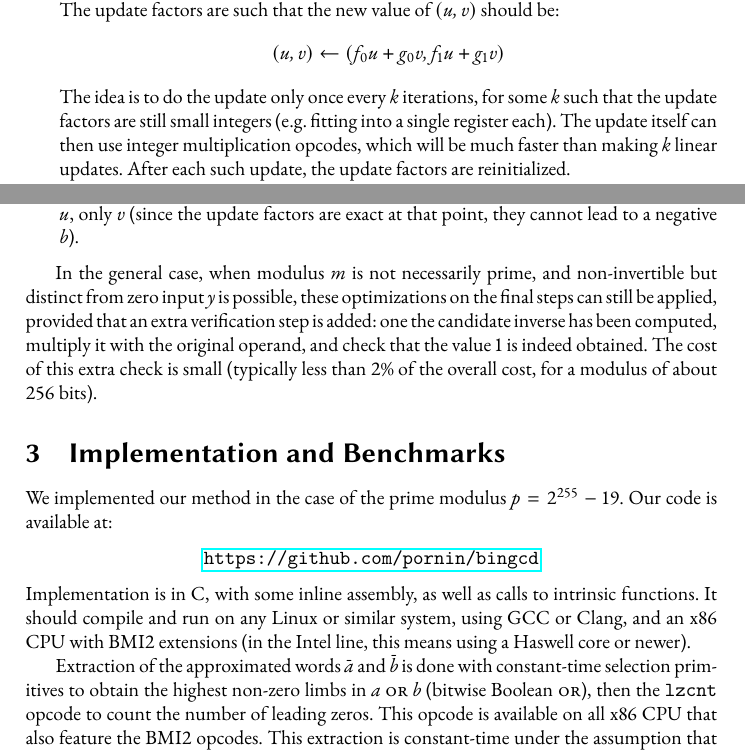
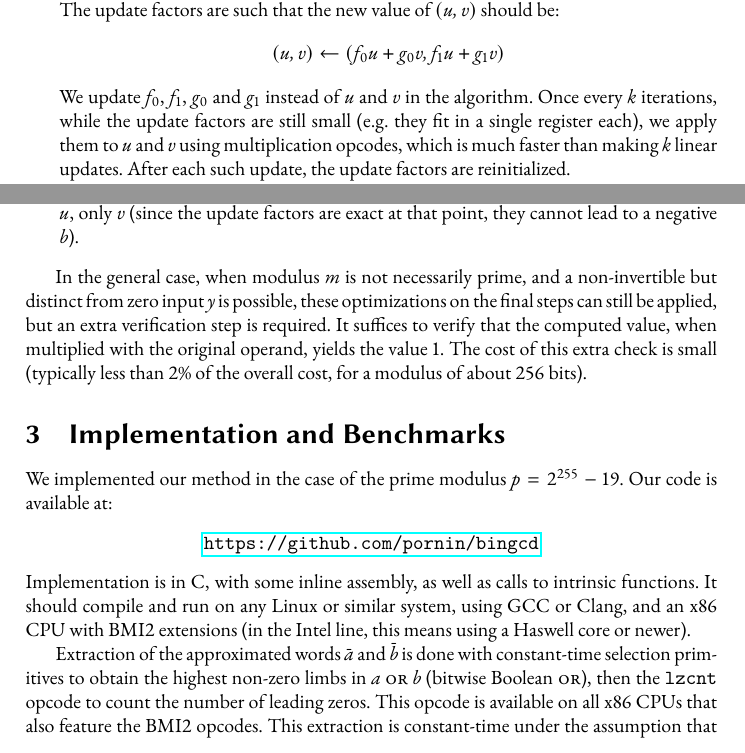
Before and after one commit to pornin/bingcd, a LaTeX paper (doc/bingcd.tex): two parts of pages 3 and 6 of 14, joined at a grey line, cut so that both start at the same text. The pictures show the PDF file doc/bingcd.pdf that the author committed with the source.

Commit message:
Fixing typos / suboptimal phrasing.

```diff
--- a/doc/bingcd.tex
+++ b/doc/bingcd.tex
@@ -160,5 +160,5 @@ Apart from Fermat's little theorem, the main method to compute modular
 inverses is the Extended Euclidean Algorithm for GCD. While Euclid's
 algorithm was presented by Euclid himself\cite{Euc300BC}, the extension
 to compute values $u$ and $v$ such that $au + bv = \text{GCD}(a,b)$ was
-first described by \={A}ryabha\d{t}a\cite{Ary499}. The Binary GCD is a
+first described by \={A}ryabha\d{t}a\cite{Ary499}. The binary GCD is a
 variant of Euclid's algorithm that performs only comparisons,
@@ -174,2 +165,2 @@ algorithm was described by Bernstein and Yang\cite{BerYan2019}. See also
-with the $2^n - r$ format (for a small $r$). Asymptotically fast
-but not constant-time GCD algorithms are presented in~\cite{Mol2008}.
+subtractions and divisions by 2 (i.e. right shifts), and is therefore
+more amenable to fast and constant-time implementations than the general
@@ -176,3 +175,5 @@ but not constant-time GCD algorithms are presented in~\cite{Mol2008}.
+small $r$). Asymptotically fast but not constant-time GCD algorithms are
+presented in~\cite{Mol2008}.
 
 Bernstein and Yang claim to hold the current speed record for computing
 inverses modulo $2^{255}-19$ on recent 64-bit x86 CPUs (Skylake cores
@@ -278,12 +279,12 @@ thus delay and group the updates to $u$ and $v$:
     \begin{equation*}
         (u, v) \leftarrow (f_0 u + g_0 v, f_1 u + g_1 v)
     \end{equation*}
-    The idea is to do the update only once every $k$ iterations, for
-    some $k$ such that the update factors are still small integers (e.g.
-    fitting into a single register each). The update itself can then use
-    integer multiplication opcodes, which will be much faster than
-    making $k$ linear updates. After each such update, the update
-    factors are reinitialized.
+    We update $f_0$, $f_1$, $g_0$ and $g_1$ instead of $u$ and $v$ in
+    the algorithm. Once every $k$ iterations, while the update factors
+    are still small (e.g. they fit in a single register each), we apply
+    them to $u$ and $v$ using multiplication opcodes, which is much
+    faster than making $k$ linear updates. After each such update, the
+    update factors are reinitialized.
 
     \item When swapping $a$ with $b$ (in case $a$ and $b$ are both odd,
     and $a < b$), exchange $f_0$ with $f_1$ and $g_0$ with $g_1$.
@@ -456,14 +457,13 @@ that point:
 
 \end{itemize}
 
-In the general case, when modulus $m$ is not necessarily prime, and
+In the general case, when modulus $m$ is not necessarily prime, and a
 non-invertible but distinct from zero input $y$ is possible, these
-optimizations on the final steps can still be applied, provided that an
-extra verification step is added: one the candidate inverse has been
-computed, multiply it with the original operand, and check that the
-value 1 is indeed obtained. The cost of this extra check is small
-(typically less than 2\% of the overall cost, for a modulus of about 256
-bits).
+optimizations on the final steps can still be applied, but an extra
+verification step is required. It suffices to verify that the computed
+value, when multiplied with the original operand, yields the value 1.
+The cost of this extra check is small (typically less than 2\% of the
+overall cost, for a modulus of about 256 bits).
 
 \section{Implementation and Benchmarks}
 
@@ -481,6 +481,6 @@ Extraction of the approximated words $\bar a$ and $\bar b$ is done with
 constant-time selection primitives to obtain the highest non-zero limbs
 in $a \text{\textsc{\ or\ }} b$ (bitwise Boolean \textsc{or}), then
 the \verb+lzcnt+ opcode to count the number of leading zeros. This
-opcode is available on all x86 CPU that also feature the BMI2 opcodes.
+opcode is available on all x86 CPUs that also feature the BMI2 opcodes.
 This extraction is constant-time under the assumption that bitwise shifts
 execute in time independent of the shift count, an assumption that is
@@ -790,10 +790,10 @@ iterations, and the corresponding values of $a$ and $b$, should the
 update factors be applied at that point. Note that, by construction, the
 divisions by $2^t$ are exact.
 
-$\bar a$ and $\bar b$ are approximations of $a$ and $b$ in the sense that
-bits $k$ to $2k-1$ of $\bar a$ (respectively $\bar b$) are exactly the
-same as bits $n-k$ to $n-1$ of $a$ (respectively $b$). This can be
-expressed with the following inequalities:
+Note that $\bar a$ and $\bar b$ are approximations of $a$ and $b$ in the
+sense that bits $k$ to $2k-1$ of $\bar a$ (respectively $\bar b$) are
+exactly the same as bits $n-k$ to $n-1$ of $a$ (respectively $b$). This
+can be expressed with the following inequalities:
 \begin{align*}
     |a - 2^{n-2k} \bar a| &< 2^{n-k} \\
     |b - 2^{n-2k} \bar b| &< 2^{n-k}
@@ -828,11 +828,3 @@ right away.
 
 \subsection{Length Reduction at Divergence Point}\label{sec:iterbound:diverge}
 
-As previously, consider the values $a$ and $b$ at the start of an inner
-loop. The $k$ iterations of the inner loop will perform halvings, swaps
-and subtractions based on the bits in $\bar a$ and $\bar b$, used as
-representations of $a$ and $b$. The halvings and subtractions rely on
-the $k$ low bits of $\bar a$ and $\bar b$, which are always exact; only
-the conditional swaps may differ between the classic and optimized
-algorithms, since, in the latter case, the relative ordering of $\bar a$
-and $\bar b$ might not match that of $a$ and $b$.
@@ -839,15 +838,17 @@ and $\bar b$ might not match that of $a$ and $b$.
+relative ordering of $\bar a$ and $\bar b$ might not match that of $a$
+and $b$.
 
 If, throughout the $k$ iterations, the inner loop makes the exact same
 decisions that it would take with the actual updated values of $a$ and
 $b$, then it follows the same steps as the classic algorithm
 (algorithm~\ref{alg:bingcd:classic}) on the same inputs, and thus
 obtains the same reduction in length of $a$ and $b$, i.e. at least $k$
-bits in total. Otherwise, we call \emph{divergence point} the iteration
-$d$ ($0\leq d < k$) at which the inner loop of
+bits in total. Otherwise, we call the \emph{divergence point} the
+iteration $d$ ($0\leq d < k$) at which the inner loop of
 algorithm~\ref{alg:bingcd:optimized} takes a different decision from
 that would have been taken by the classic algorithm. Let us observe the
 situation at that point, using the notations from
-section~\ref{sec:iterbound:error}:
+
 \begin{itemize}
 
     \item The algorithm has $\bar a_d$ and $\bar b_d$, which are both odd.
```
Also changed, not shown: doc/bingcd.pdf, doc/bingcd.tex (68 more changed lines).
